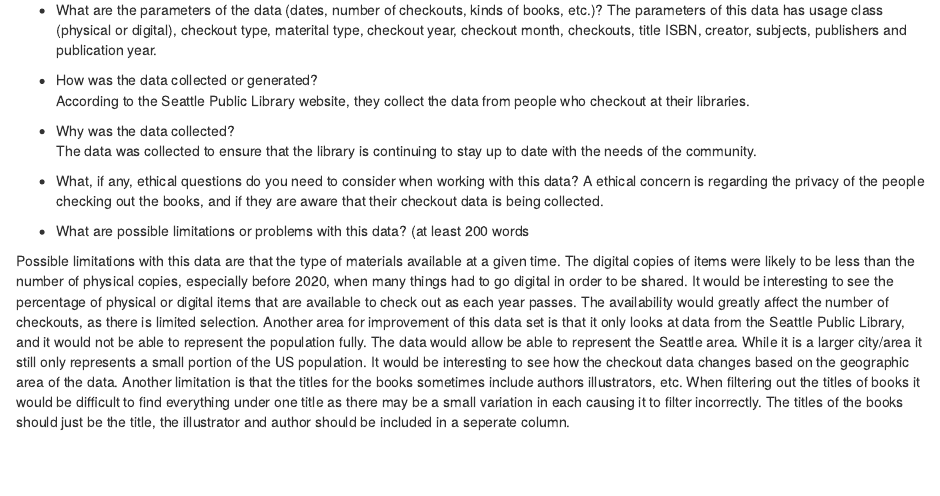
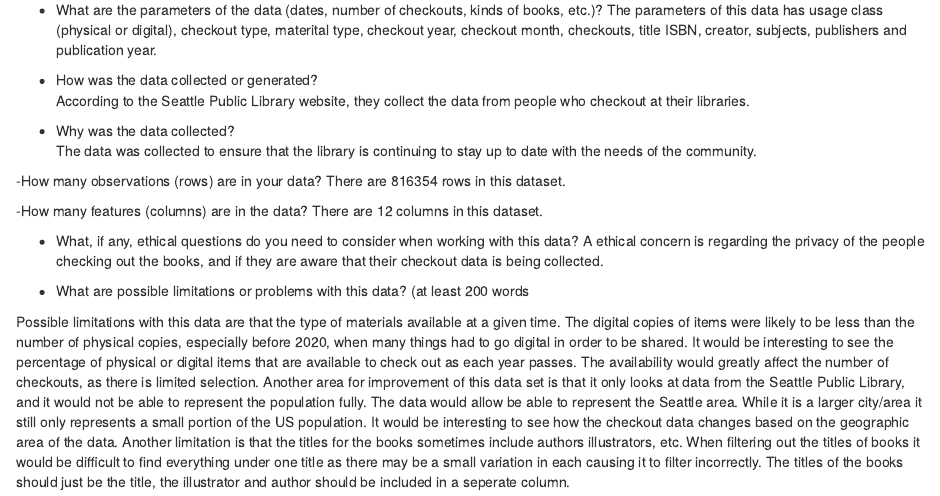
Before and after one commit to info-201a-wi23/a3-spl-checkouts-jasminempham, an R Markdown document (index.Rmd): the page in a window 1100 px wide, from 500 px down. Rendered offline with R 4.5, knitr and Pandoc, with nearby package versions; some code elsewhere in the file could not run offline.

Commit message:
update questions

```diff
--- a/index.Rmd
+++ b/index.Rmd
@@ -25,6 +25,12 @@ According to the Seattle Public Library website, they collect the data from peop
 
 - Why was the data collected?
 The data was collected to ensure that the library is continuing to stay up to date with the needs of the community.
+
+-How many observations (rows) are in your data?
+There are 816354 rows in this dataset.
+
+-How many features (columns) are in the data?
+There are 12 columns in this dataset.
 
 - What, if any, ethical questions do you need to consider when working with this data?
 A ethical concern is regarding the privacy of the people checking out the books, and if they are aware that their checkout data is being collected.
```
